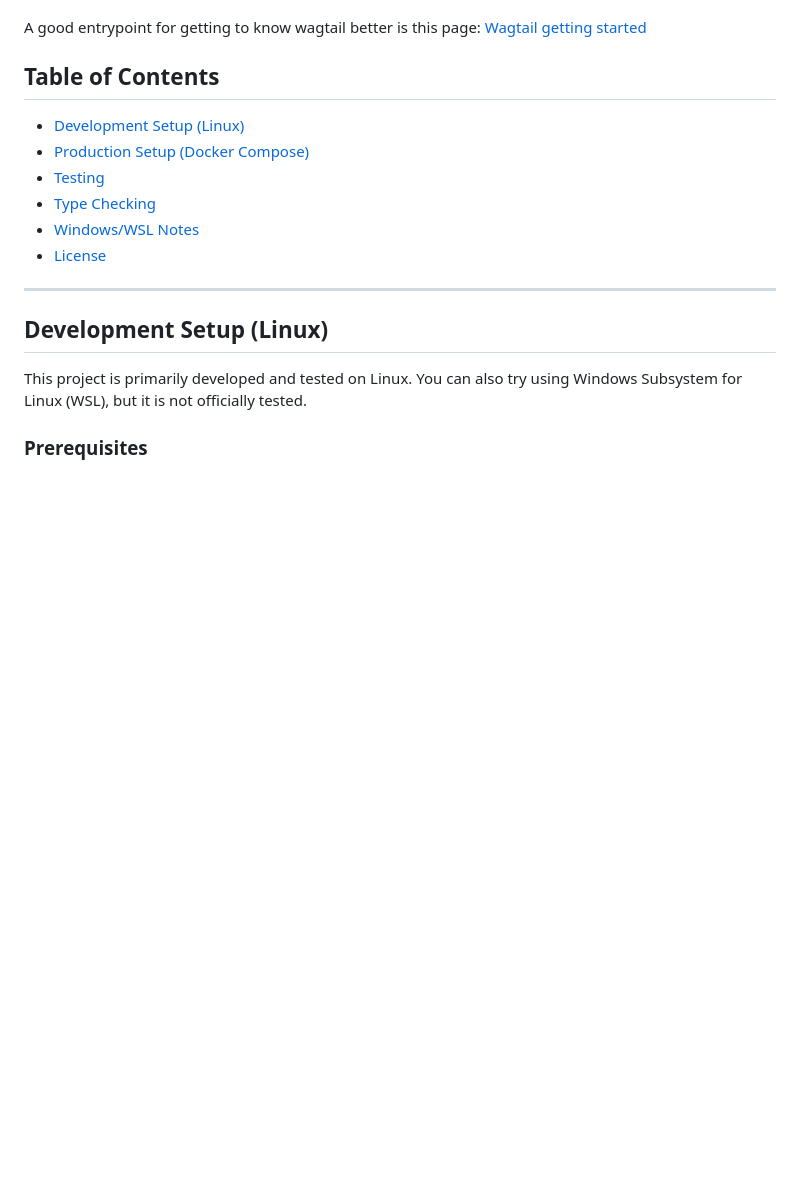
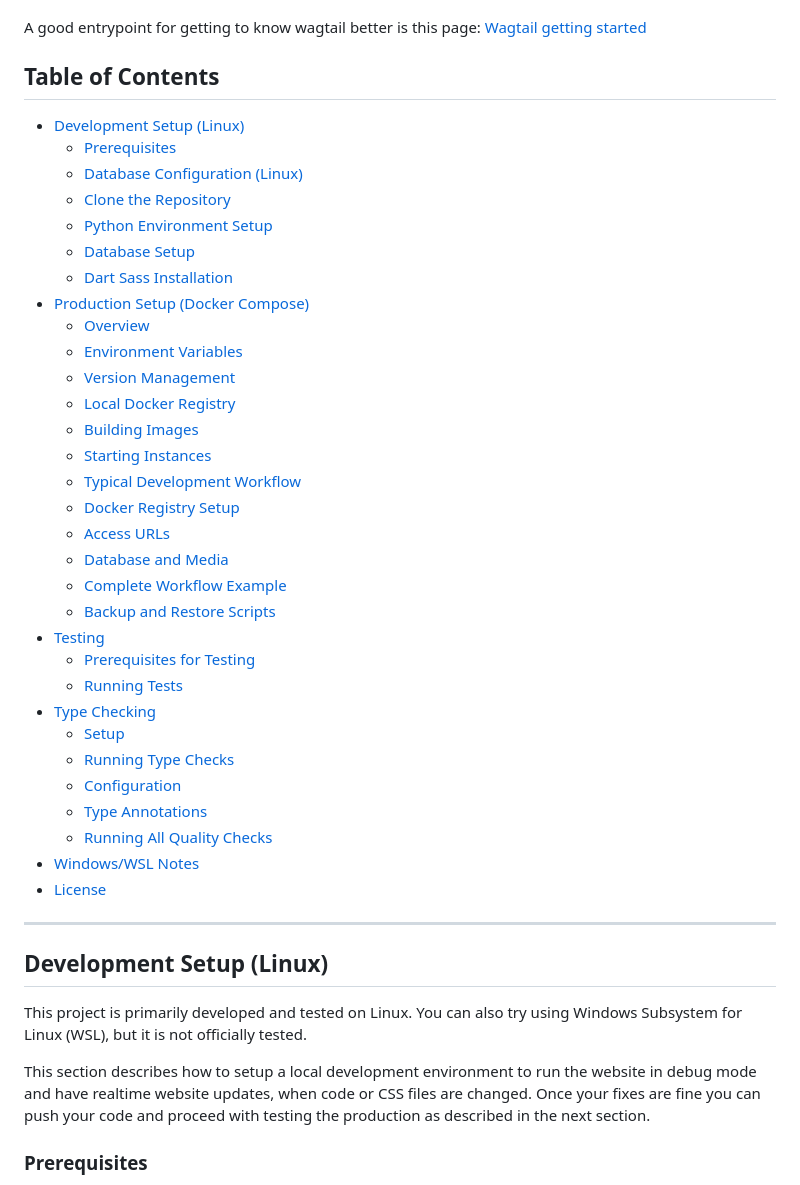
Before and after one commit to beobachtergruppe/beobgrp_new_site, a Markdown page: README.md, the part around the change. GitHub-like rendering; blank space fills up the shorter version.

Commit message:
Updated TOC and add some sentences about the development environment

```diff
--- a/README.md
+++ b/README.md
@@ -11,10 +11,36 @@ This is a Wagtail-based web application. Wagtail is an open source CMS built on
 A good entrypoint for getting to know wagtail better is this page: [Wagtail getting started](https://docs.wagtail.org/en/stable/getting_started/index.html)
 
 ## Table of Contents
+
 - [Development Setup (Linux)](#development-setup-linux)
+  - [Prerequisites](#prerequisites)
+  - [Database Configuration (Linux)](#database-configuration-linux)
+  - [Clone the Repository](#clone-the-repository)
+  - [Python Environment Setup](#python-environment-setup)
+  - [Database Setup](#database-setup)
+  - [Dart Sass Installation](#dart-sass-installation)
 - [Production Setup (Docker Compose)](#production-setup-docker-compose)
+  - [Overview](#overview)
+  - [Environment Variables](#environment-variables)
+  - [Version Management](#version-management)
+  - [Local Docker Registry](#local-docker-registry)
+  - [Building Images](#building-images)
+  - [Starting Instances](#starting-instances)
+  - [Typical Development Workflow](#typical-development-workflow)
+  - [Docker Registry Setup](#docker-registry-setup)
+  - [Access URLs](#access-urls)
+  - [Database and Media](#database-and-media)
+  - [Complete Workflow Example](#complete-workflow-example)
+  - [Backup and Restore Scripts](#backup-and-restore-scripts)
 - [Testing](#testing)
+  - [Prerequisites for Testing](#prerequisites-for-testing)
+  - [Running Tests](#running-tests)
 - [Type Checking](#type-checking)
+  - [Setup](#setup)
+  - [Running Type Checks](#running-type-checks)
+  - [Configuration](#configuration)
+  - [Type Annotations](#type-annotations)
+  - [Running All Quality Checks](#running-all-quality-checks)
 - [Windows/WSL Notes](#windowswsl-notes)
 - [License](#license)
 
@@ -23,6 +49,8 @@ A good entrypoint for getting to know wagtail better is this page: [Wagtail gett
 ## Development Setup (Linux)
 
 This project is primarily developed and tested on Linux. You can also try using Windows Subsystem for Linux (WSL), but it is not officially tested.
+
+This section describes how to setup a local development environment to run the website in debug mode and have realtime website updates, when code or CSS files are changed. Once your fixes are fine you can push your code and proceed with testing the production as described in the next section.
 
 ### Prerequisites
 
```
